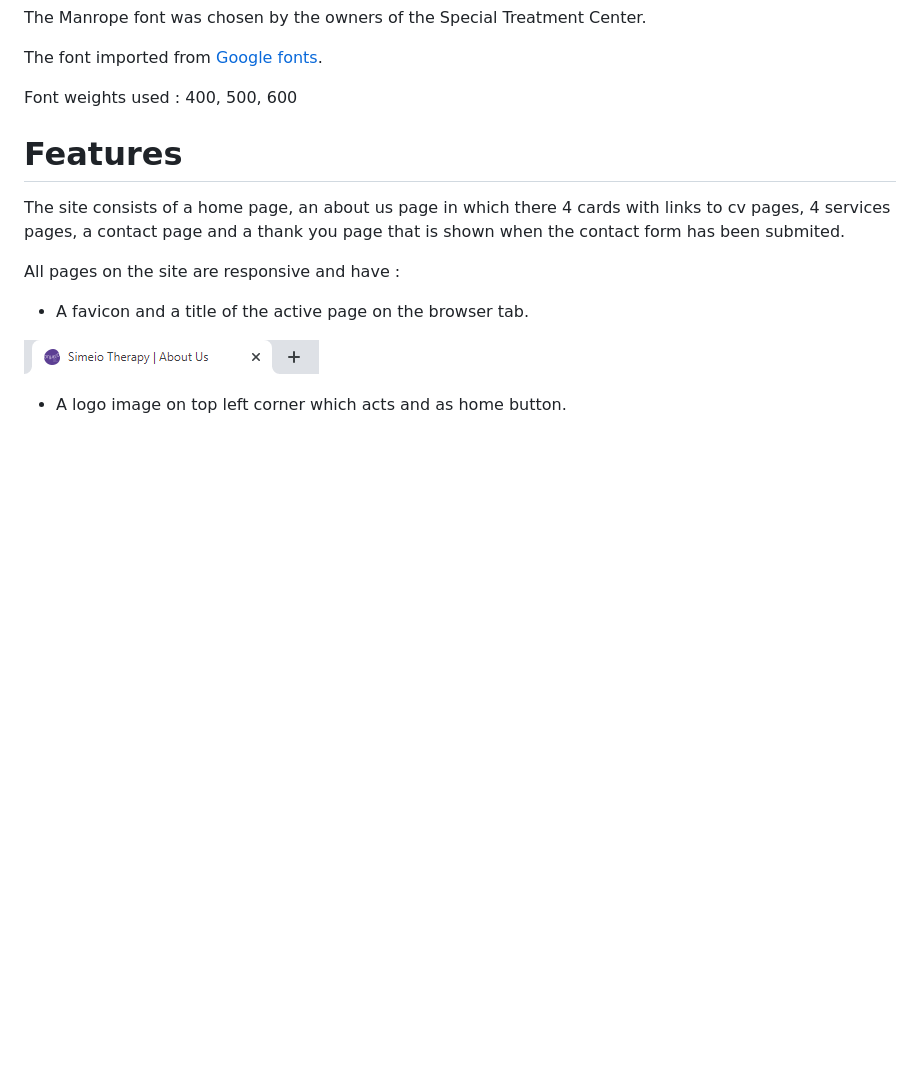
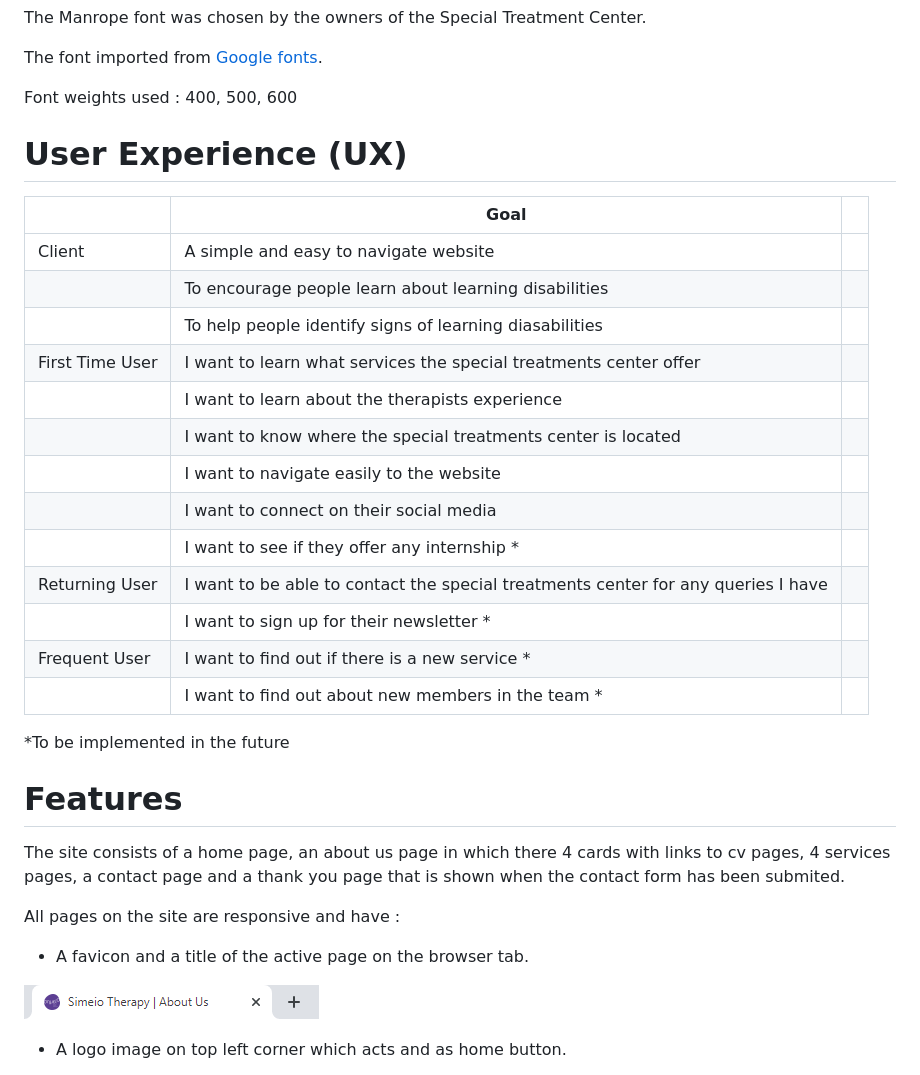
Before and after one commit to Vasileios20/simeio-therapy, a Markdown page: README.md, the part around the change. Drawn GitHub-style; blank space fills up the shorter version.

Commit message:
Add UX content to README

```diff
--- a/README.md
+++ b/README.md
@@ -62,6 +62,25 @@ View the deployed site [Simeio Therapy](https://vasileios20.github.io/simeio-the
   The font imported from [Google fonts](https://fonts.google.com/specimen/Manrope?query=man).
 
   Font weights used : 400, 500, 600
+
+# User Experience (UX)
+
+|| Goal | |
+|--|--|--|
+|Client|A simple and easy to navigate website|
+||To encourage people learn about learning disabilities|
+||To help people identify signs of learning diasabilities|
+|First Time User|I want to learn what services the special treatments center offer|
+||I want to learn about the therapists experience |
+||I want to know where the special treatments center is located |
+||I want to navigate easily to the website|
+||I want to connect on their social media|
+||I want to see if they offer any internship *|
+|Returning User | I want to be able to contact the special treatments center for any queries I have |
+||I want to sign up for their newsletter *|
+|Frequent User | I want to find out if there is a new service *|
+||I want to find out about new members in the team *|
+*To be implemented in the future
 
 # Features
 
```
